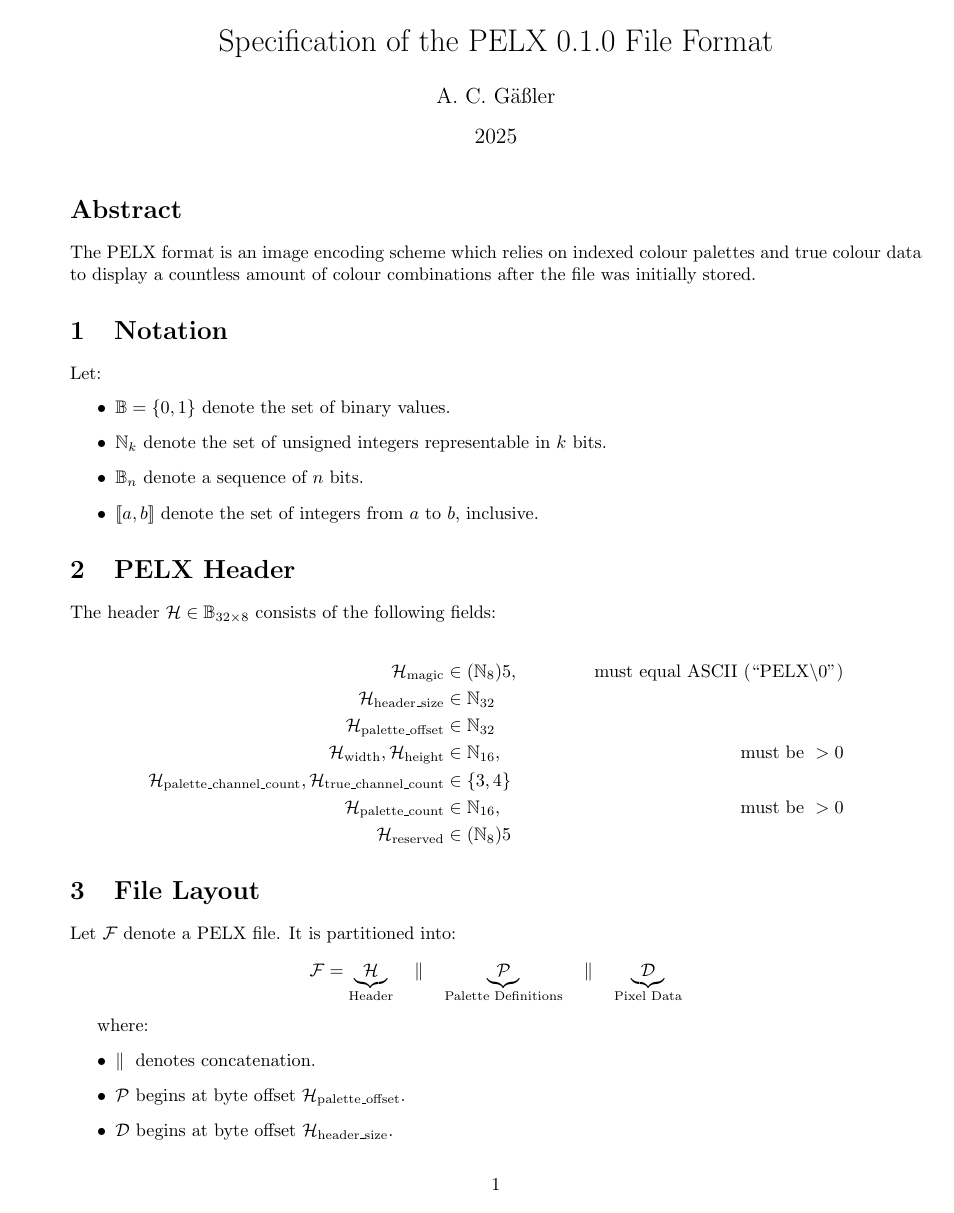
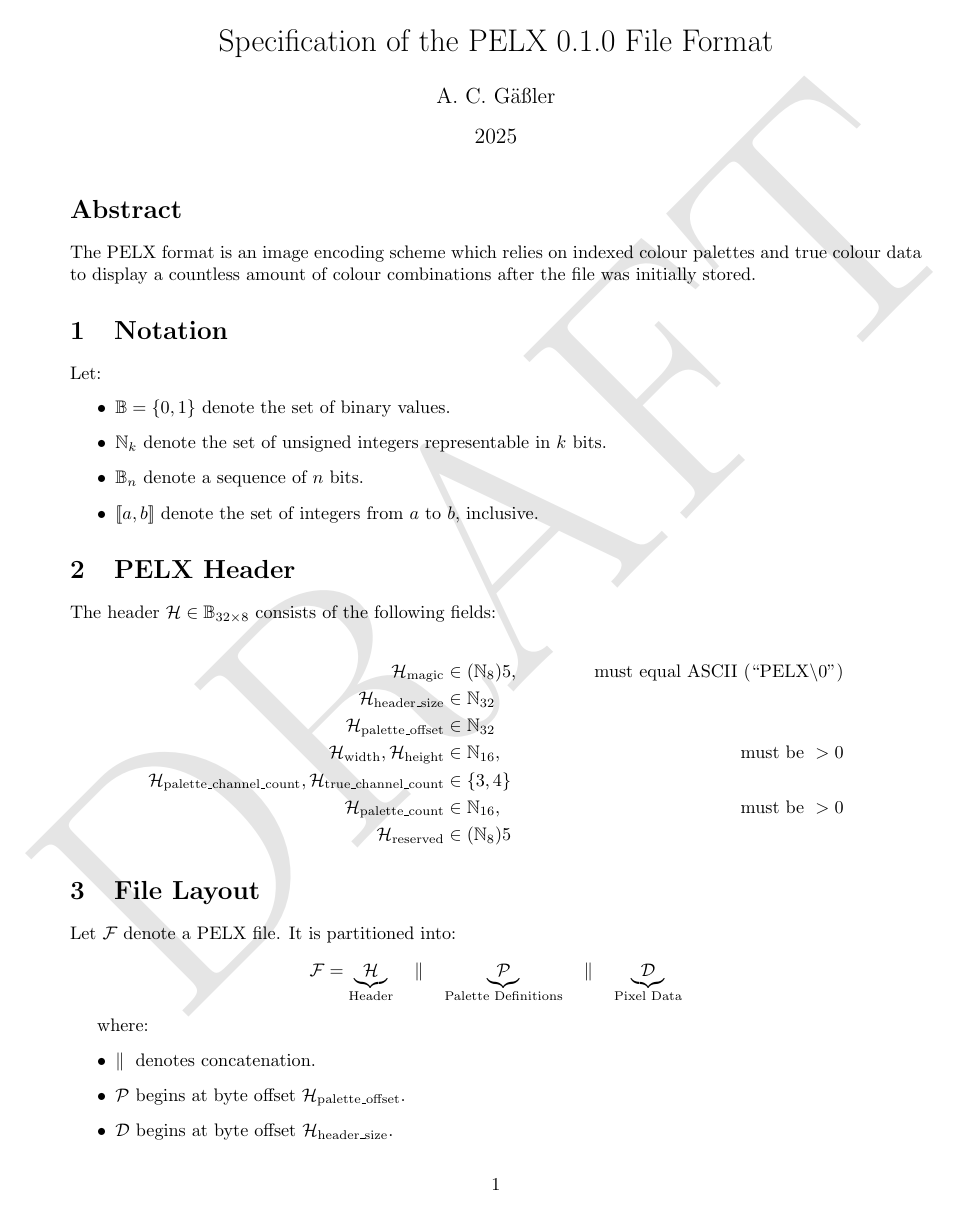
Before and after one commit to knettia/pelx.h, a LaTeX document (spec.tex): page 1 of 2. Compiled offline with pdfLaTeX.

Commit message:
Added draft watermark to spec.tex

```diff
--- a/spec.tex
+++ b/spec.tex
@@ -5,6 +5,10 @@
 \usepackage{listings}
 \usepackage{array}
 \usepackage[margin=1in]{geometry}
+
+\usepackage[colorspec=0.9]{draftwatermark}
+\SetWatermarkText{DRAFT}
+\SetWatermarkScale{7.5}
 
 \title{Specification of the PELX 0.1.0 File Format}
 
```
